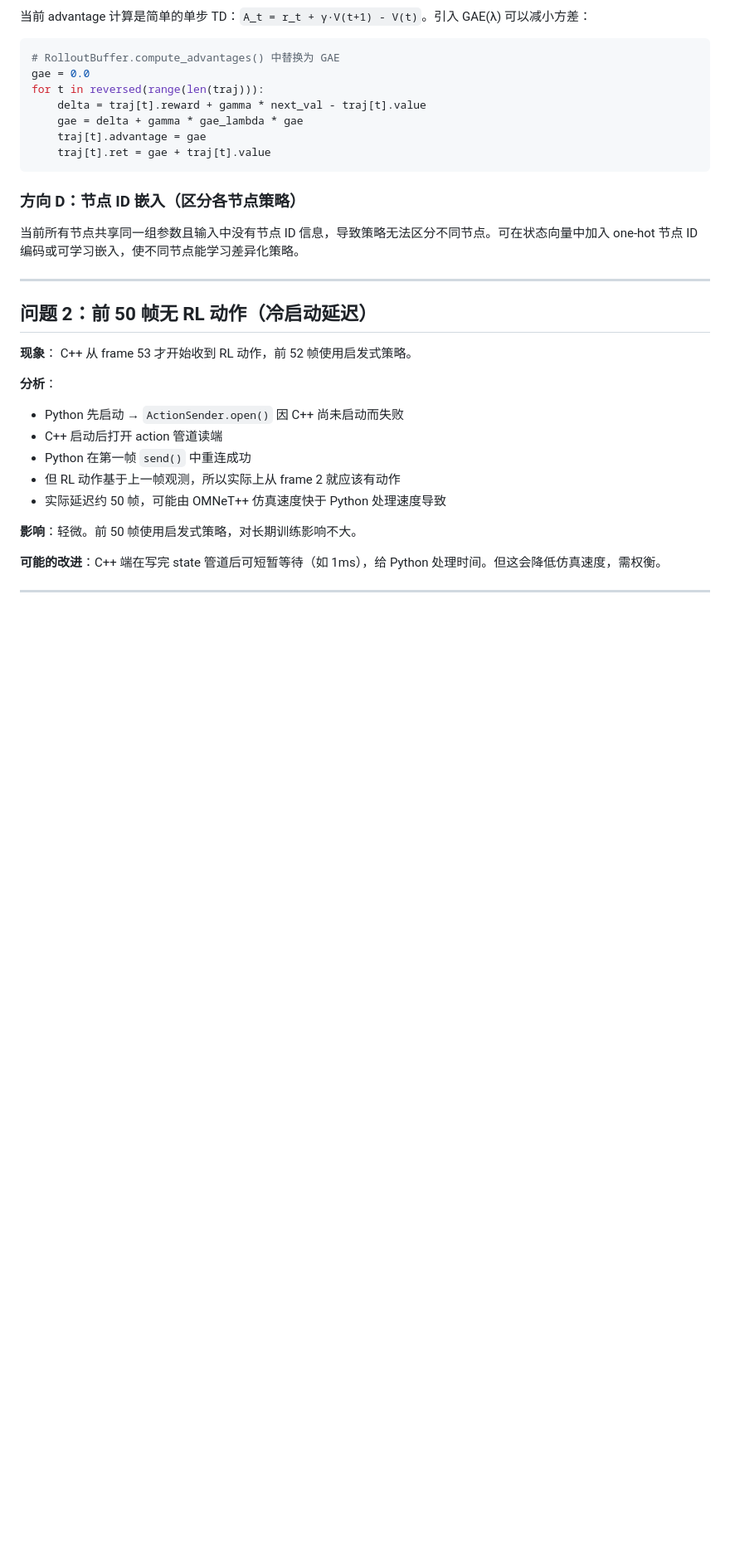
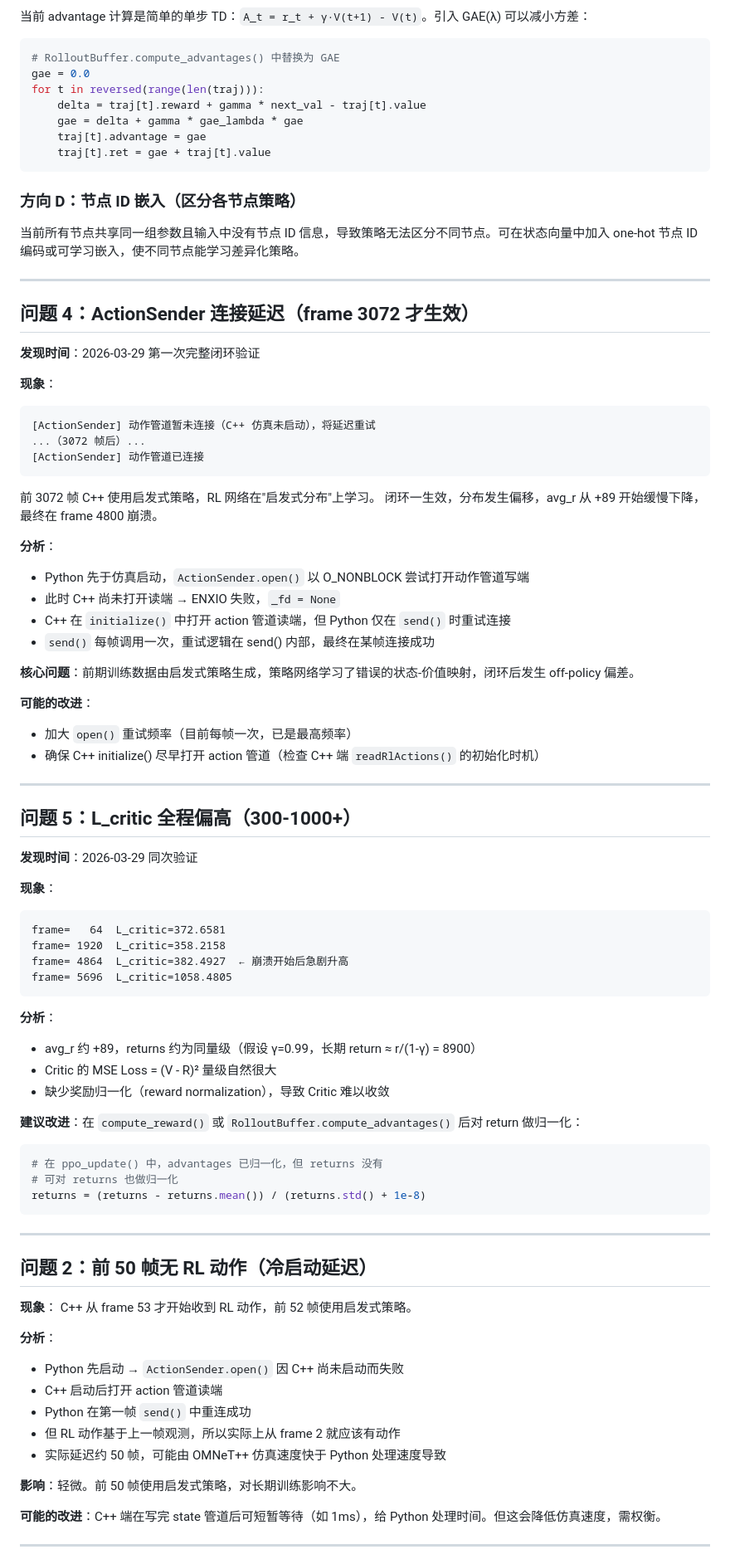
Before and after one commit to daolejk123/SpatialReuse-TDMA, a Markdown page: 算法改进记录.md, the part around one of its changes. Shown at 83% size. GitHub-like rendering; blank space fills up the shorter version.

Commit message:
记录 2026-03-29 闭环验证结果，更新算法改进记录
- 实验结果：节点ID嵌入+GAE+ent_coef调整后奖励崩溃延至 frame 4800（延长3倍），
  熵值维持 0.47+（vs 原 0.30），前 4800 帧 avg_r 维持 +82~+96
- 新增问题4：ActionSender 连接延迟（frame 3072才生效），导致前期off-policy偏差
- 新增问题5：L_critic全程偏高（300-1000+），缺少奖励归一化
- 更新实验日志表格

Co-Authored-By: Claude Opus 4.6 <noreply@anthropic.com>

````diff
--- a/算法改进记录.md
+++ b/算法改进记录.md
@@ -63,6 +63,59 @@ for t in reversed(range(len(traj))):
 
 ---
 
+## 问题 4：ActionSender 连接延迟（frame 3072 才生效）
+
+**发现时间**：2026-03-29 第一次完整闭环验证
+
+**现象**：
+```
+[ActionSender] 动作管道暂未连接（C++ 仿真未启动），将延迟重试
+...（3072 帧后）...
+[ActionSender] 动作管道已连接
+```
+前 3072 帧 C++ 使用启发式策略，RL 网络在"启发式分布"上学习。
+闭环一生效，分布发生偏移，avg_r 从 +89 开始缓慢下降，最终在 frame 4800 崩溃。
+
+**分析**：
+- Python 先于仿真启动，`ActionSender.open()` 以 O_NONBLOCK 尝试打开动作管道写端
+- 此时 C++ 尚未打开读端 → ENXIO 失败，`_fd = None`
+- C++ 在 `initialize()` 中打开 action 管道读端，但 Python 仅在 `send()` 时重试连接
+- `send()` 每帧调用一次，重试逻辑在 send() 内部，最终在某帧连接成功
+
+**核心问题**：前期训练数据由启发式策略生成，策略网络学习了错误的状态-价值映射，闭环后发生 off-policy 偏差。
+
+**可能的改进**：
+- 加大 `open()` 重试频率（目前每帧一次，已是最高频率）
+- 确保 C++ initialize() 尽早打开 action 管道（检查 C++ 端 `readRlActions()` 的初始化时机）
+
+---
+
+## 问题 5：L_critic 全程偏高（300-1000+）
+
+**发现时间**：2026-03-29 同次验证
+
+**现象**：
+```
+frame=   64  L_critic=372.6581
+frame= 1920  L_critic=358.2158
+frame= 4864  L_critic=382.4927  ← 崩溃开始后急剧升高
+frame= 5696  L_critic=1058.4805
+```
+
+**分析**：
+- avg_r 约 +89，returns 约为同量级（假设 γ=0.99，长期 return ≈ r/(1-γ) = 8900）
+- Critic 的 MSE Loss = (V - R)² 量级自然很大
+- 缺少奖励归一化（reward normalization），导致 Critic 难以收敛
+
+**建议改进**：在 `compute_reward()` 或 `RolloutBuffer.compute_advantages()` 后对 return 做归一化：
+```python
+# 在 ppo_update() 中，advantages 已归一化，但 returns 没有
+# 可对 returns 也做归一化
+returns = (returns - returns.mean()) / (returns.std() + 1e-8)
+```
+
+---
+
 ## 问题 2：前 50 帧无 RL 动作（冷启动延迟）
 
 **现象**：
````
Also changed, not shown: other parts of 算法改进记录.md (+1 -0 lines).
